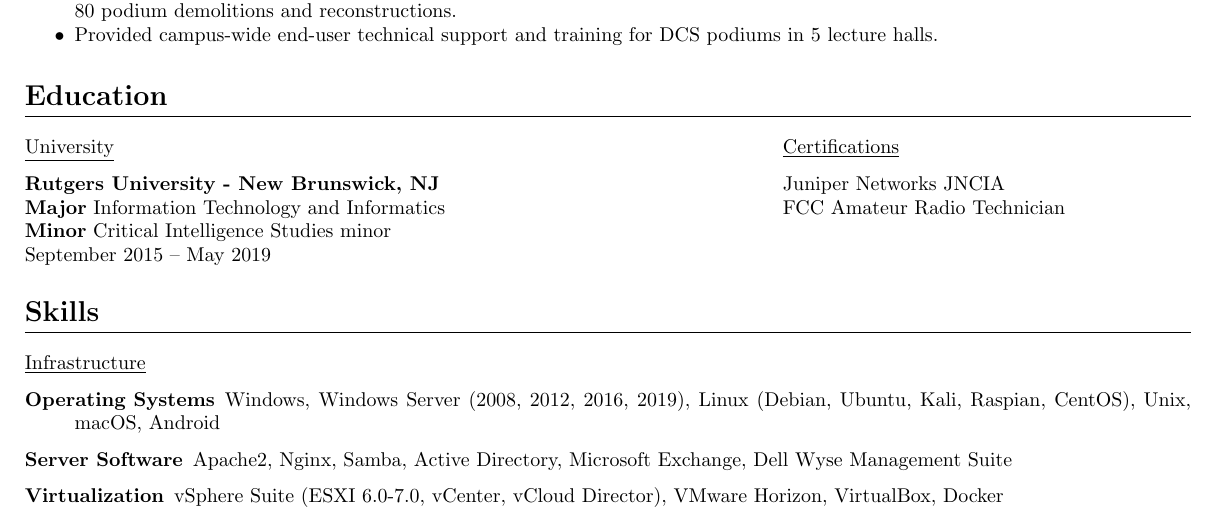
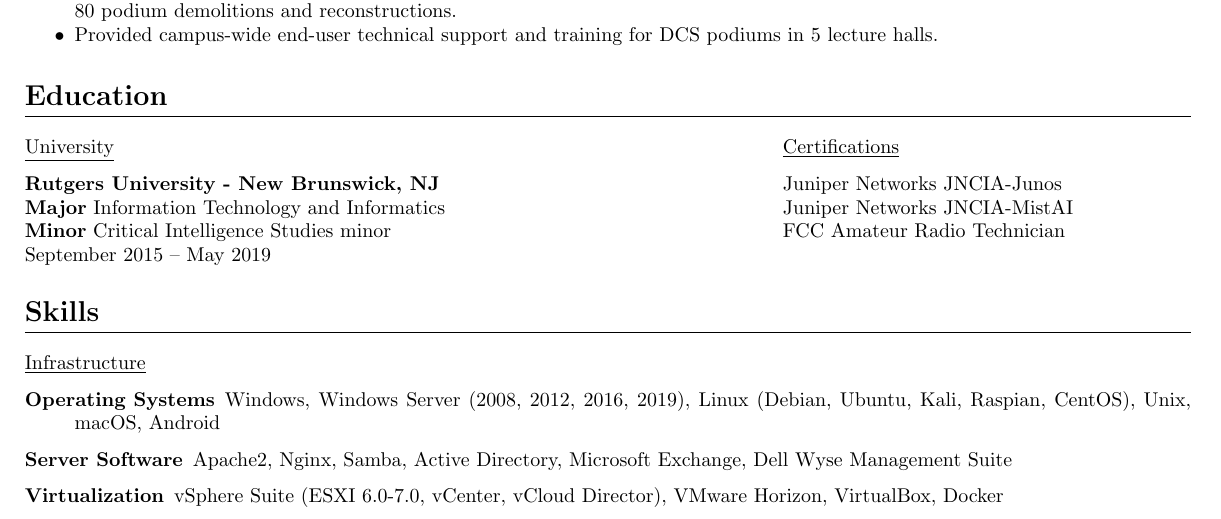
Before and after one commit to jakehempel/Resume, a LaTeX CV (resume.tex): part of the page, cut so that both start at the same text. Compiled offline with pdfLaTeX.

Commit message:
Added MistAI Cert

```diff
--- a/resume.tex
+++ b/resume.tex
@@ -89,7 +89,8 @@
 \hfill
 \begin{minipage}[t]{.35\textwidth}
 	\subsection*{Certifications}
-			Juniper Networks JNCIA \\
+	Juniper Networks JNCIA-Junos \\
+	Juniper Networks JNCIA-MistAI \\
 	FCC Amateur Radio Technician
 \end{minipage}%
 
```
Lines whose indentation alone changed are shown as unchanged.
